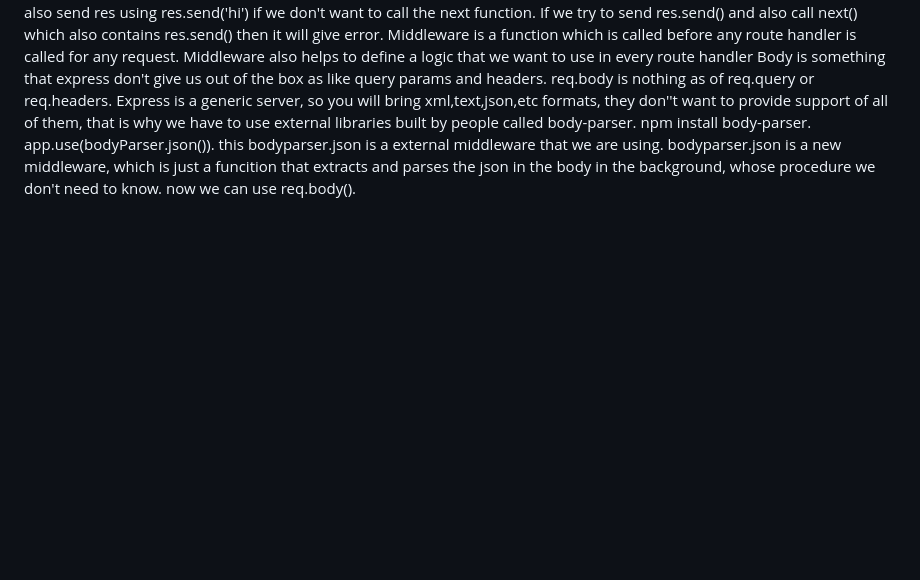
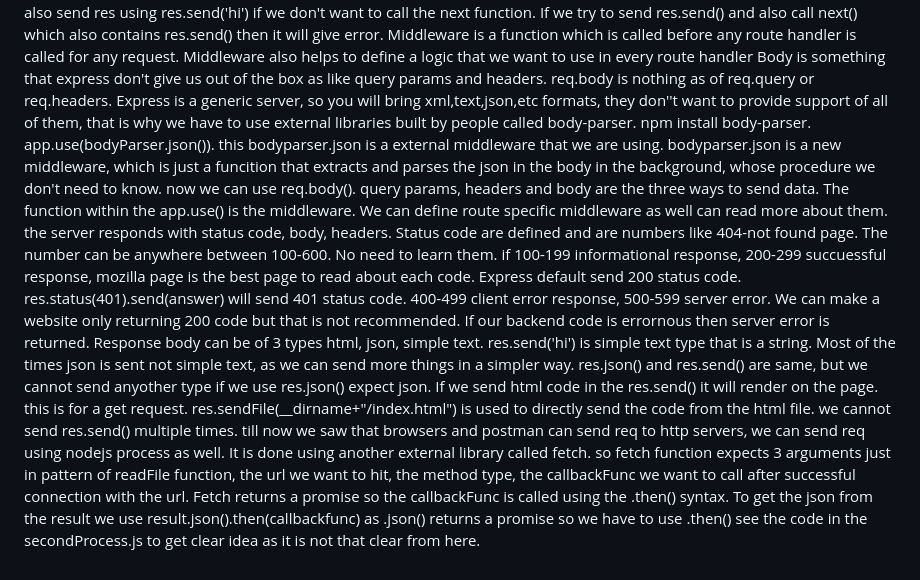
Before and after one commit to atharv-asr-group/javascript-fundamentals, a Markdown page: README.md, the part around the change. Drawn GitHub-style; blank space fills up the shorter version.

Commit message:
fetch, types of response body

```diff
--- a/README.md
+++ b/README.md
@@ -20,3 +20,7 @@ if we want to get input from user, we can do that using- query param, header, bo
 app.get('/:username') this become wildcard, any route will now be able to do get request.it can be extracted as req.params.username. It is hard to send post request from the browser so initially use postman. Through url we can only send get request by default.
 IRL we use body to send data, 95% of the time. But first, we should see what is Middlewares. If we introduce a middleware then any request first go to middleware, which does some logic like authentication check and then the control reaches the other functions. Middleware in nodejs takes 3 argument- req,res and next, next is the next handler that we want to use if the request passes the logic of middleware. Have to write app.use(middleware1) to tell express to register the middleware so that all the requests are first sent to the middleware. Call next() in the middleware1 function which automatically calls the function for that route. Middleware can also send res using res.send('hi') if we don't want to call the next function. If we try to send res.send() and also call next() which also contains res.send() then it will give error. Middleware is a function which is called before any route handler is called for any request. Middleware also helps to define a logic that we want to use in every route handler
 Body is something that express don't give us out of the box as like query params and headers. req.body is nothing as of req.query or req.headers. Express is a generic server, so you will bring xml,text,json,etc formats, they don''t want to provide support of all of them, that is why we have to use external libraries built by people called body-parser. npm install body-parser. app.use(bodyParser.json()). this bodyparser.json is a external middleware that we are using. bodyparser.json is a new middleware, which is just a funcition that extracts and parses the json in the body in the background, whose procedure we don't need to know. now we can use req.body().
+query params, headers and body are the three ways to send data. The function within the app.use() is the middleware. We can define route specific middleware as well can read more about them.
+the server responds with status code, body, headers. Status code are defined and are numbers like 404-not found page. The number can be anywhere between 100-600. No need to learn them. if 100-199 informational response, 200-299 succuessful response, mozilla page is the best page to read about each code. Express default send 200 status code. res.status(401).send(answer) will send 401 status code. 400-499 client error response, 500-599 server error. We can make a website only returning 200 code but that is not recommended. If our backend code is errornous then server error is returned.
+Response body can be of 3 types html, json, simple text. res.send('hi') is simple text type that is a string. Most of the times json is sent not simple text, as we can send more things in a simpler way. res.json() and res.send() are same, but we cannot send anyother type if we use res.json() expect json. If we send html code in the res.send() it will render on the page. this is for a get request. res.sendFile(__dirname+"/index.html") is used to directly  send the code from the html file. we cannot send res.send() multiple times.
+till now we saw that browsers and postman can send req to http servers, we can send req using nodejs process as well. It is done using another external library called fetch. so fetch function expects 3 arguments just in pattern of readFile function, the url we want to hit, the method type, the callbackFunc we want to call after successful connection with the url. Fetch  returns a promise so the callbackFunc is called using the .then() syntax. To get the json from the result we use result.json().then(callbackfunc) as .json() returns a promise so we have to use .then() see the code in the secondProcess.js to get clear idea as it is not that clear from here.
```
